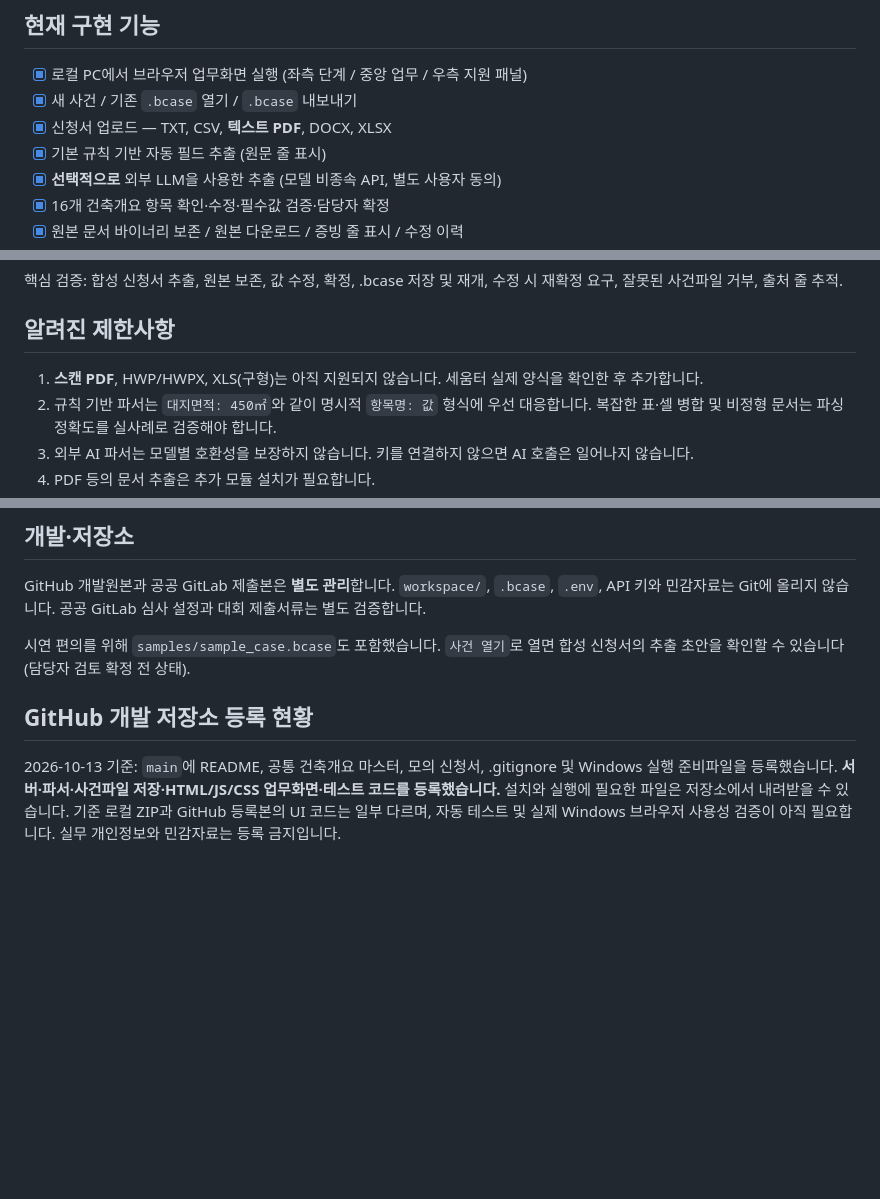
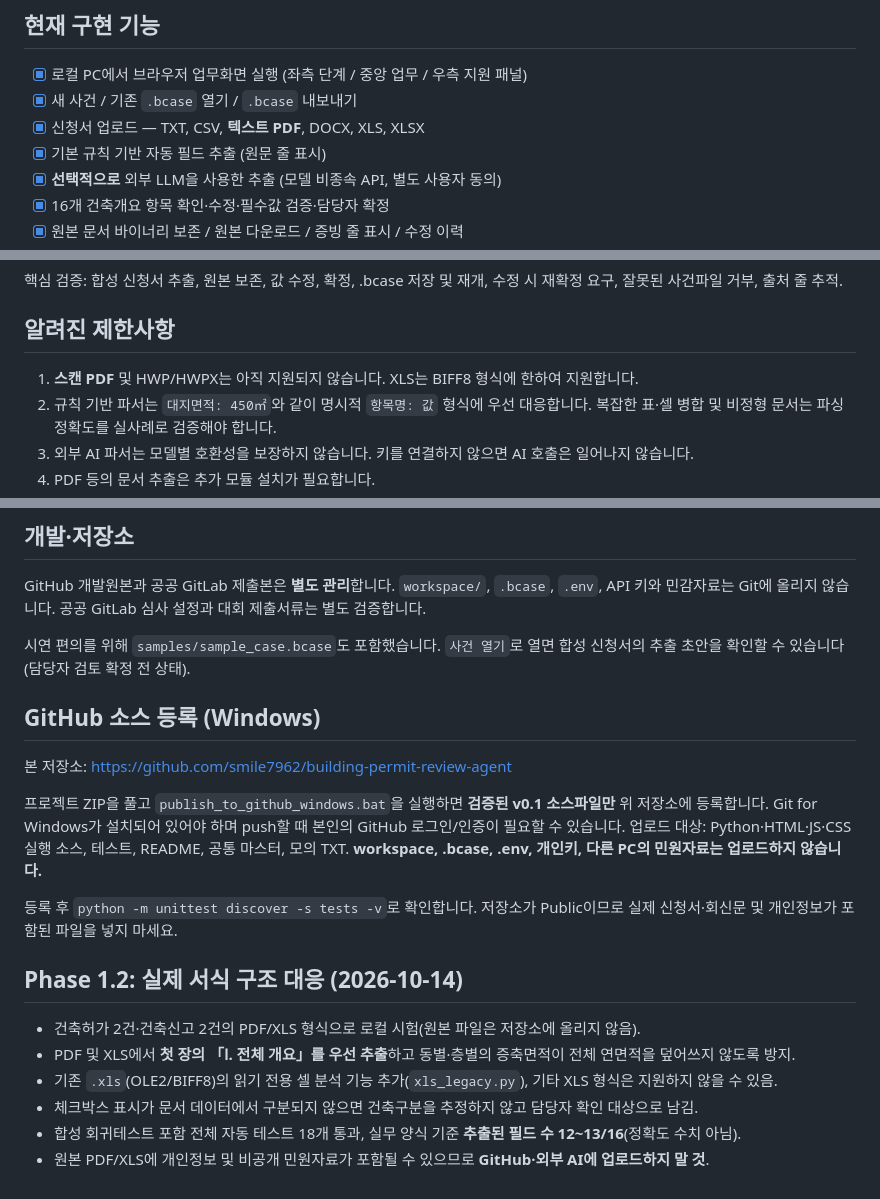
Before and after one commit to smile7962/building-permit-review-agent, a Markdown page: README.md, 3 parts joined by grey strips. Drawn GitHub-style; blank space fills up the shorter version.

Commit message:
test/docs(phase1.2): update README.md

```diff
--- a/README.md
+++ b/README.md
@@ -7,7 +7,7 @@
 
 - [x] 로컬 PC에서 브라우저 업무화면 실행 (좌측 단계 / 중앙 업무 / 우측 지원 패널)
 - [x] 새 사건 / 기존 `.bcase` 열기 / `.bcase` 내보내기
-- [x] 신청서 업로드 — TXT, CSV, **텍스트 PDF**, DOCX, XLSX
+- [x] 신청서 업로드 — TXT, CSV, **텍스트 PDF**, DOCX, XLS, XLSX
 - [x] 기본 규칙 기반 자동 필드 추출 (원문 줄 표시)
 - [x] **선택적으로** 외부 LLM을 사용한 추출 (모델 비종속 API, 별도 사용자 동의)
 - [x] 16개 건축개요 항목 확인·수정·필수값 검증·담당자 확정
@@ -81,7 +81,7 @@ python -m unittest discover -s tests -v
 
 ## 알려진 제한사항
 
-1. **스캔 PDF**, HWP/HWPX, XLS(구형)는 아직 지원되지 않습니다. 세움터 실제 양식을 확인한 후 추가합니다.
+1. **스캔 PDF** 및 HWP/HWPX는 아직 지원되지 않습니다. XLS는 BIFF8 형식에 한하여 지원합니다.
 2. 규칙 기반 파서는 `대지면적: 450㎡`와 같이 명시적 `항목명: 값` 형식에 우선 대응합니다. 복잡한 표·셀 병합 및 비정형 문서는 파싱 정확도를 실사례로 검증해야 합니다.
 3. 외부 AI 파서는 모델별 호환성을 보장하지 않습니다. 키를 연결하지 않으면 AI 호출은 일어나지 않습니다.
 4. PDF 등의 문서 추출은 추가 모듈 설치가 필요합니다.
@@ -102,6 +102,21 @@ python -m unittest discover -s tests -v
 GitHub 개발원본과 공공 GitLab 제출본은 **별도 관리**합니다. `workspace/`, `.bcase`, `.env`, API 키와 민감자료는 Git에 올리지 않습니다. 공공 GitLab 심사 설정과 대회 제출서류는 별도 검증합니다.
 
 시연 편의를 위해 `samples/sample_case.bcase`도 포함했습니다. `사건 열기`로 열면 합성 신청서의 추출 초안을 확인할 수 있습니다(담당자 검토 확정 전 상태).
-## GitHub 개발 저장소 등록 현황
 
-2026-10-13 기준: `main`에 README, 공통 건축개요 마스터, 모의 신청서, .gitignore 및 Windows 실행 준비파일을 등록했습니다. **서버·파서·사건파일 저장·HTML/JS/CSS 업무화면·테스트 코드를 등록했습니다.** 설치와 실행에 필요한 파일은 저장소에서 내려받을 수 있습니다. 기준 로컬 ZIP과 GitHub 등록본의 UI 코드는 일부 다르며, 자동 테스트 및 실제 Windows 브라우저 사용성 검증이 아직 필요합니다. 실무 개인정보와 민감자료는 등록 금지입니다.
+## GitHub 소스 등록 (Windows)
+
+본 저장소: https://github.com/smile7962/building-permit-review-agent
+
+프로젝트 ZIP을 풀고 `publish_to_github_windows.bat`을 실행하면 **검증된 v0.1 소스파일만** 위 저장소에 등록합니다. Git for Windows가 설치되어 있어야 하며 push할 때 본인의 GitHub 로그인/인증이 필요할 수 있습니다. 업로드 대상: Python·HTML·JS·CSS 실행 소스, 테스트, README, 공통 마스터, 모의 TXT. **workspace, .bcase, .env, 개인키, 다른 PC의 민원자료는 업로드하지 않습니다.**
+
+등록 후 `python -m unittest discover -s tests -v`로 확인합니다. 저장소가 Public이므로 실제 신청서·회신문 및 개인정보가 포함된 파일을 넣지 마세요.
+
+
+## Phase 1.2: 실제 서식 구조 대응 (2026-10-14)
+
+- 건축허가 2건·건축신고 2건의 PDF/XLS 형식으로 로컬 시험(원본 파일은 저장소에 올리지 않음).
+- PDF 및 XLS에서 **첫 장의 「Ⅰ. 전체 개요」를 우선 추출**하고 동별·층별의 증축면적이 전체 연면적을 덮어쓰지 않도록 방지.
+- 기존 `.xls`(OLE2/BIFF8)의 읽기 전용 셀 분석 기능 추가(`xls_legacy.py`), 기타 XLS 형식은 지원하지 않을 수 있음.
+- 체크박스 표시가 문서 데이터에서 구분되지 않으면 건축구분을 추정하지 않고 담당자 확인 대상으로 남김.
+- 합성 회귀테스트 포함 전체 자동 테스트 18개 통과, 실무 양식 기준 **추출된 필드 수 12~13/16**(정확도 수치 아님).
+- 원본 PDF/XLS에 개인정보 및 비공개 민원자료가 포함될 수 있으므로 **GitHub·외부 AI에 업로드하지 말 것**.
```
